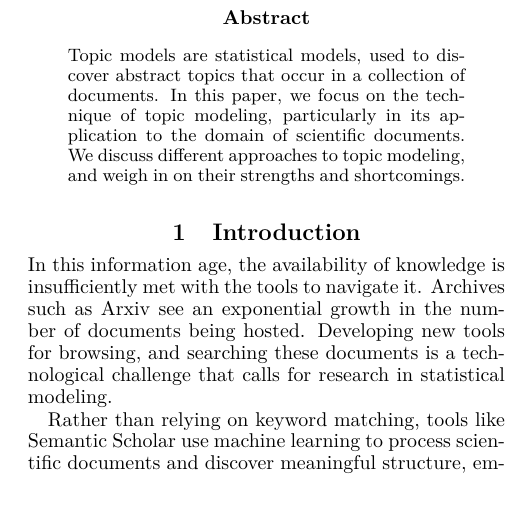
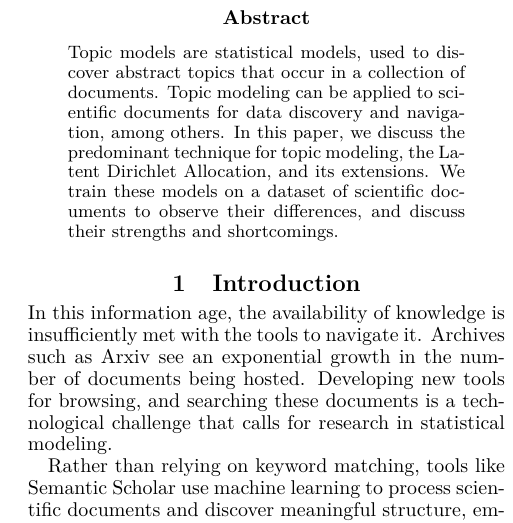
Before and after one commit to jethrokuan/lda-survey, a LaTeX paper (survey.tex): part of one column of page 1 of 5, cut so that both start at the same text, the shorter picture padded with empty space. Compiled offline with pdfLaTeX.

Commit message:
update abstract

```diff
--- a/survey.tex
+++ b/survey.tex
@@ -38,11 +38,13 @@
 \begin{abstract}
   \begin{quote}
     Topic models are statistical models, used to discover abstract
-    topics that occur in a collection of documents. In this paper, we
-    focus on the technique of topic modeling, particularly in its
-    application to the domain of scientific documents. We discuss
-    different approaches to topic modeling, and weigh in on their
-    strengths and shortcomings.
+    topics that occur in a collection of documents. Topic modeling can
+    be applied to scientific documents for data discovery and
+    navigation, among others. In this paper, we discuss the
+    predominant technique for topic modeling, the Latent Dirichlet
+    Allocation, and its extensions. We train these models on a dataset
+    of scientific documents to observe their differences, and discuss
+    their strengths and shortcomings.
   \end{quote}
 \end{abstract}
 
```
Also changed, not shown: survey.pdf.
